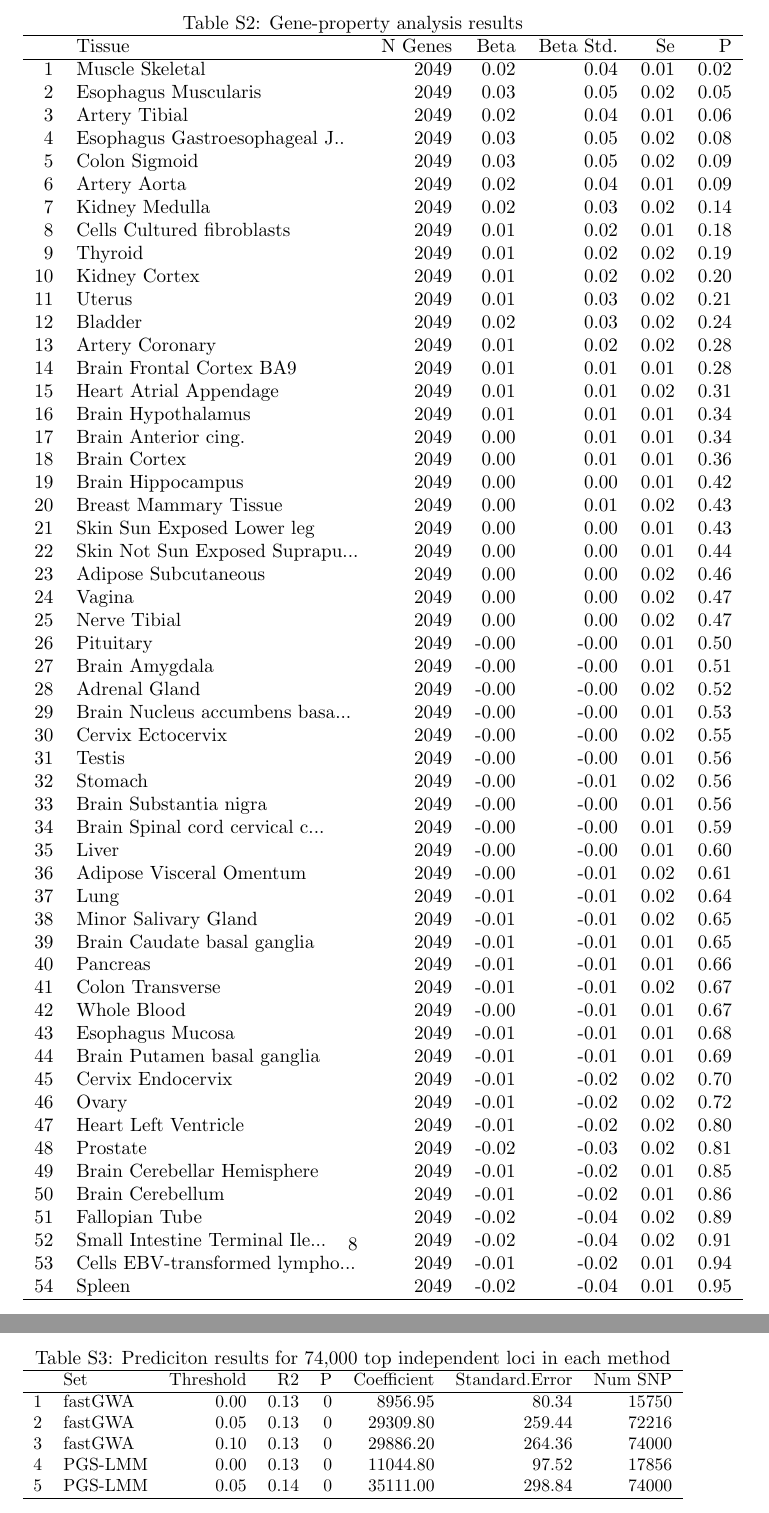
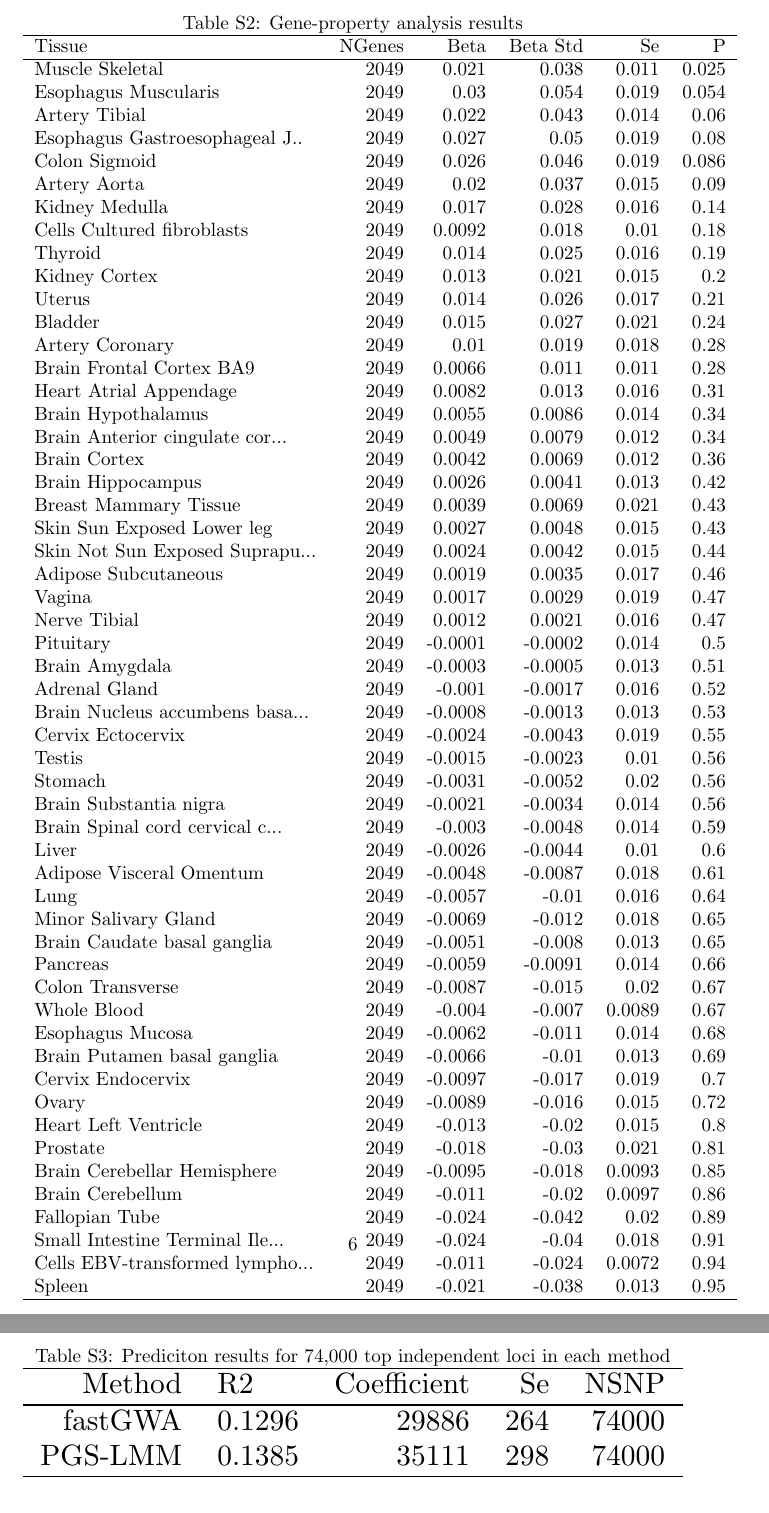
Before and after one commit to declan93/PGS-LMM, a LaTeX document (paper/Supplementary.tex): two parts of pages 8 and 9 of 9 before the commit and two parts of pages 6 and 7 of 7 after it, joined at a grey line, cut so that both start at the same text. Compiled offline with pdfLaTeX.

Commit message:
updated tables

```diff
--- a/paper/Supplementary.tex
+++ b/paper/Supplementary.tex
@@ -61,62 +49,62 @@
 \renewcommand{\thetable}{S\arabic{table}}
 \centering
 \caption{Gene-property analysis results}
-\begin{tabular}{rlrrrrr}
+\begin{tabular}{lrrrrr}
   \hline
- & Tissue & N Genes & Beta & Beta Std. & Se & P \\
+Tissue & NGenes & Beta & Beta Std & Se & P \\
   \hline
-1 & Muscle Skeletal & 2049 & 0.02 & 0.04 & 0.01 & 0.02 \\
-  2 & Esophagus Muscularis & 2049 & 0.03 & 0.05 & 0.02 & 0.05 \\
-  3 & Artery Tibial  & 2049 & 0.02 & 0.04 & 0.01 & 0.06 \\
-  4 & Esophagus Gastroesophageal J.. & 2049 & 0.03 & 0.05 & 0.02 & 0.08 \\
-  5 & Colon Sigmoid & 2049 & 0.03 & 0.05 & 0.02 & 0.09 \\
-  6 & Artery Aorta  & 2049 & 0.02 & 0.04 & 0.01 & 0.09 \\
-  7 & Kidney Medulla & 2049 & 0.02 & 0.03 & 0.02 & 0.14 \\
-  8 & Cells Cultured fibroblasts & 2049 & 0.01 & 0.02 & 0.01 & 0.18 \\
-  9 & Thyroid & 2049 & 0.01 & 0.02 & 0.02 & 0.19 \\
-  10 & Kidney Cortex & 2049 & 0.01 & 0.02 & 0.02 & 0.20 \\
-  11 & Uterus & 2049 & 0.01 & 0.03 & 0.02 & 0.21 \\
-  12 & Bladder  & 2049 & 0.02 & 0.03 & 0.02 & 0.24 \\
-  13 & Artery Coronary & 2049 & 0.01 & 0.02 & 0.02 & 0.28 \\
-  14 & Brain Frontal Cortex BA9 & 2049 & 0.01 & 0.01 & 0.01 & 0.28 \\
-  15 & Heart Atrial Appendage & 2049 & 0.01 & 0.01 & 0.02 & 0.31 \\
-  16 & Brain Hypothalamus & 2049 & 0.01 & 0.01 & 0.01 & 0.34 \\
-  17 & Brain Anterior cing. & 2049 & 0.00 & 0.01 & 0.01 & 0.34 \\
-  18 & Brain Cortex & 2049 & 0.00 & 0.01 & 0.01 & 0.36 \\
-  19 & Brain Hippocampus & 2049 & 0.00 & 0.00 & 0.01 & 0.42 \\
-  20 & Breast Mammary Tissue & 2049 & 0.00 & 0.01 & 0.02 & 0.43 \\
-  21 & Skin Sun Exposed Lower leg & 2049 & 0.00 & 0.00 & 0.01 & 0.43 \\
-  22 & Skin Not Sun Exposed Suprapu... & 2049 & 0.00 & 0.00 & 0.01 & 0.44 \\
-  23 & Adipose Subcutaneous & 2049 & 0.00 & 0.00 & 0.02 & 0.46 \\
-  24 & Vagina  & 2049 & 0.00 & 0.00 & 0.02 & 0.47 \\
-  25 & Nerve Tibial  & 2049 & 0.00 & 0.00 & 0.02 & 0.47 \\
-  26 & Pituitary  & 2049 & -0.00 & -0.00 & 0.01 & 0.50 \\
-  27 & Brain Amygdala & 2049 & -0.00 & -0.00 & 0.01 & 0.51 \\
-  28 & Adrenal Gland & 2049 & -0.00 & -0.00 & 0.02 & 0.52 \\
-  29 & Brain Nucleus accumbens basa... & 2049 & -0.00 & -0.00 & 0.01 & 0.53 \\
-  30 & Cervix Ectocervix & 2049 & -0.00 & -0.00 & 0.02 & 0.55 \\
-  31 & Testis  & 2049 & -0.00 & -0.00 & 0.01 & 0.56 \\
-  32 & Stomach  & 2049 & -0.00 & -0.01 & 0.02 & 0.56 \\
-  33 & Brain Substantia nigra & 2049 & -0.00 & -0.00 & 0.01 & 0.56 \\
-  34 & Brain Spinal cord cervical c... & 2049 & -0.00 & -0.00 & 0.01 & 0.59 \\
-  35 & Liver & 2049 & -0.00 & -0.00 & 0.01 & 0.60 \\
-  36 & Adipose Visceral Omentum & 2049 & -0.00 & -0.01 & 0.02 & 0.61 \\
-  37 & Lung & 2049 & -0.01 & -0.01 & 0.02 & 0.64 \\
-  38 & Minor Salivary Gland & 2049 & -0.01 & -0.01 & 0.02 & 0.65 \\
-  39 & Brain Caudate basal ganglia & 2049 & -0.01 & -0.01 & 0.01 & 0.65 \\
-  40 & Pancreas & 2049 & -0.01 & -0.01 & 0.01 & 0.66 \\
-  41 & Colon Transverse & 2049 & -0.01 & -0.01 & 0.02 & 0.67 \\
-  42 & Whole Blood & 2049 & -0.00 & -0.01 & 0.01 & 0.67 \\
-  43 & Esophagus Mucosa & 2049 & -0.01 & -0.01 & 0.01 & 0.68 \\
-  44 & Brain Putamen basal ganglia & 2049 & -0.01 & -0.01 & 0.01 & 0.69 \\
-  45 & Cervix Endocervix & 2049 & -0.01 & -0.02 & 0.02 & 0.70 \\
-  46 & Ovary & 2049 & -0.01 & -0.02 & 0.02 & 0.72 \\
-  47 & Heart Left Ventricle & 2049 & -0.01 & -0.02 & 0.02 & 0.80 \\
-  48 & Prostate & 2049 & -0.02 & -0.03 & 0.02 & 0.81 \\
-  49 & Brain Cerebellar Hemisphere & 2049 & -0.01 & -0.02 & 0.01 & 0.85 \\
-  50 & Brain Cerebellum & 2049 & -0.01 & -0.02 & 0.01 & 0.86 \\
-  51 & Fallopian Tube & 2049 & -0.02 & -0.04 & 0.02 & 0.89 \\
-  52 & Small Intestine Terminal Ile... & 2049 & -0.02 & -0.04 & 0.02 & 0.91 \\
-  53 & Cells EBV-transformed lympho... & 2049 & -0.01 & -0.02 & 0.01 & 0.94 \\
-  54 & Spleen & 2049 & -0.02 & -0.04 & 0.01 & 0.95 \\
+Muscle Skeletal & 2049 & 0.021 & 0.038 & 0.011 & 0.025 \\
+  Esophagus Muscularis & 2049 & 0.03 & 0.054 & 0.019 & 0.054 \\
+  Artery Tibial  & 2049 & 0.022 & 0.043 & 0.014 & 0.06 \\
+  Esophagus Gastroesophageal J.. & 2049 & 0.027 & 0.05 & 0.019 & 0.08 \\
+  Colon Sigmoid & 2049 & 0.026 & 0.046 & 0.019 & 0.086 \\
+  Artery Aorta  & 2049 & 0.02 & 0.037 & 0.015 & 0.09 \\
+  Kidney Medulla & 2049 & 0.017 & 0.028 & 0.016 & 0.14 \\
+  Cells Cultured fibroblasts & 2049 & 0.0092 & 0.018 & 0.01 & 0.18 \\
+  Thyroid & 2049 & 0.014 & 0.025 & 0.016 & 0.19 \\
+  Kidney Cortex & 2049 & 0.013 & 0.021 & 0.015 & 0.2 \\
+  Uterus & 2049 & 0.014 & 0.026 & 0.017 & 0.21 \\
+  Bladder  & 2049 & 0.015 & 0.027 & 0.021 & 0.24 \\
+  Artery Coronary & 2049 & 0.01 & 0.019 & 0.018 & 0.28 \\
+  Brain Frontal Cortex BA9 & 2049 & 0.0066 & 0.011 & 0.011 & 0.28 \\
+  Heart Atrial Appendage & 2049 & 0.0082 & 0.013 & 0.016 & 0.31 \\
+  Brain Hypothalamus & 2049 & 0.0055 & 0.0086 & 0.014 & 0.34 \\
+  Brain Anterior cingulate cor... & 2049 & 0.0049 & 0.0079 & 0.012 & 0.34 \\
+  Brain Cortex & 2049 & 0.0042 & 0.0069 & 0.012 & 0.36 \\
+  Brain Hippocampus & 2049 & 0.0026 & 0.0041 & 0.013 & 0.42 \\
+  Breast Mammary Tissue & 2049 & 0.0039 & 0.0069 & 0.021 & 0.43 \\
+  Skin Sun Exposed Lower leg & 2049 & 0.0027 & 0.0048 & 0.015 & 0.43 \\
+  Skin Not Sun Exposed Suprapu... & 2049 & 0.0024 & 0.0042 & 0.015 & 0.44 \\
+  Adipose Subcutaneous & 2049 & 0.0019 & 0.0035 & 0.017 & 0.46 \\
+  Vagina  & 2049 & 0.0017 & 0.0029 & 0.019 & 0.47 \\
+  Nerve Tibial  & 2049 & 0.0012 & 0.0021 & 0.016 & 0.47 \\
+  Pituitary  & 2049 & -0.0001 & -0.0002 & 0.014 & 0.5 \\
+  Brain Amygdala & 2049 & -0.0003 & -0.0005 & 0.013 & 0.51 \\
+  Adrenal Gland & 2049 & -0.001 & -0.0017 & 0.016 & 0.52 \\
+  Brain Nucleus accumbens basa... & 2049 & -0.0008 & -0.0013 & 0.013 & 0.53 \\
+  Cervix Ectocervix & 2049 & -0.0024 & -0.0043 & 0.019 & 0.55 \\
+  Testis  & 2049 & -0.0015 & -0.0023 & 0.01 & 0.56 \\
+  Stomach  & 2049 & -0.0031 & -0.0052 & 0.02 & 0.56 \\
+  Brain Substantia nigra & 2049 & -0.0021 & -0.0034 & 0.014 & 0.56 \\
+  Brain Spinal cord cervical c... & 2049 & -0.003 & -0.0048 & 0.014 & 0.59 \\
+  Liver & 2049 & -0.0026 & -0.0044 & 0.01 & 0.6 \\
+  Adipose Visceral Omentum & 2049 & -0.0048 & -0.0087 & 0.018 & 0.61 \\
+  Lung & 2049 & -0.0057 & -0.01 & 0.016 & 0.64 \\
+  Minor Salivary Gland & 2049 & -0.0069 & -0.012 & 0.018 & 0.65 \\
+  Brain Caudate basal ganglia & 2049 & -0.0051 & -0.008 & 0.013 & 0.65 \\
+  Pancreas & 2049 & -0.0059 & -0.0091 & 0.014 & 0.66 \\
+  Colon Transverse & 2049 & -0.0087 & -0.015 & 0.02 & 0.67 \\
+  Whole Blood & 2049 & -0.004 & -0.007 & 0.0089 & 0.67 \\
+  Esophagus Mucosa & 2049 & -0.0062 & -0.011 & 0.014 & 0.68 \\
+  Brain Putamen basal ganglia & 2049 & -0.0066 & -0.01 & 0.013 & 0.69 \\
+  Cervix Endocervix & 2049 & -0.0097 & -0.017 & 0.019 & 0.7 \\
+  Ovary & 2049 & -0.0089 & -0.016 & 0.015 & 0.72 \\
+  Heart Left Ventricle & 2049 & -0.013 & -0.02 & 0.015 & 0.8 \\
+  Prostate & 2049 & -0.018 & -0.03 & 0.021 & 0.81 \\
+  Brain Cerebellar Hemisphere & 2049 & -0.0095 & -0.018 & 0.0093 & 0.85 \\
+  Brain Cerebellum & 2049 & -0.011 & -0.02 & 0.0097 & 0.86 \\
+  Fallopian Tube & 2049 & -0.024 & -0.042 & 0.02 & 0.89 \\
+  Small Intestine Terminal Ile... & 2049 & -0.024 & -0.04 & 0.018 & 0.91 \\
+  Cells EBV-transformed lympho... & 2049 & -0.011 & -0.024 & 0.0072 & 0.94 \\
+  Spleen & 2049 & -0.021 & -0.038 & 0.013 & 0.95 \\
    \hline
@@ -128,15 +115,12 @@
 \renewcommand{\thetable}{S\arabic{table}}
 \centering
 \caption{Prediciton results for 74,000 top independent loci in each method}
-\resizebox{\textwidth}{!}{\begin{tabular}{rlrrrrrr}
+\resizebox{\textwidth}{!}{\begin{tabular}{rlrrr}
   \hline
- & Set & Threshold & R2 & P & Coefficient & Standard.Error & Num SNP \\
+Method & R2 & Coefficient & Se & NSNP \\
   \hline
-1 & fastGWA & 0.00 & 0.13 &   0 & 8956.95 & 80.34 & 15750 \\
-  2 & fastGWA & 0.05 & 0.13 &   0 & 29309.80 & 259.44 & 72216 \\
-  3 & fastGWA & 0.10 & 0.13 &   0 & 29886.20 & 264.36 & 74000 \\
-  4 & PGS-LMM & 0.00 & 0.13 &   0 & 11044.80 & 97.52 & 17856 \\
-  5 & PGS-LMM & 0.05 & 0.14 &   0 & 35111.00 & 298.84 & 74000 \\
+fastGWA & 0.1296 & 29886 &   264 & 74000 \\
+  PGS-LMM & 0.1385 & 35111 &   298 & 74000 \\
    \hline
 \end{tabular}}
 \end{table}
```
Also changed, not shown: paper/Supplementary.tex (31 more changed lines).
